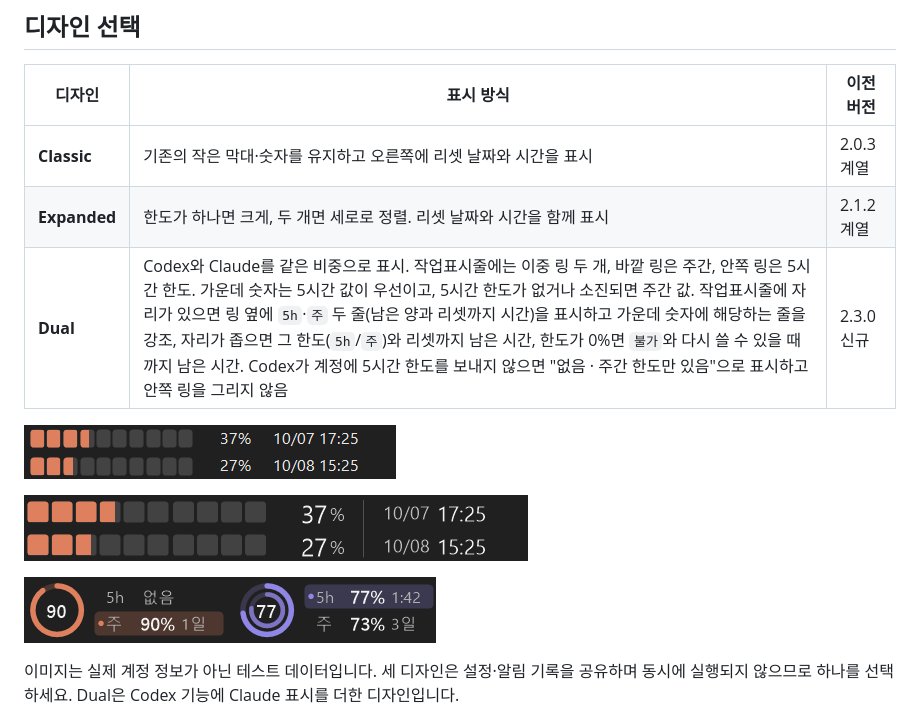
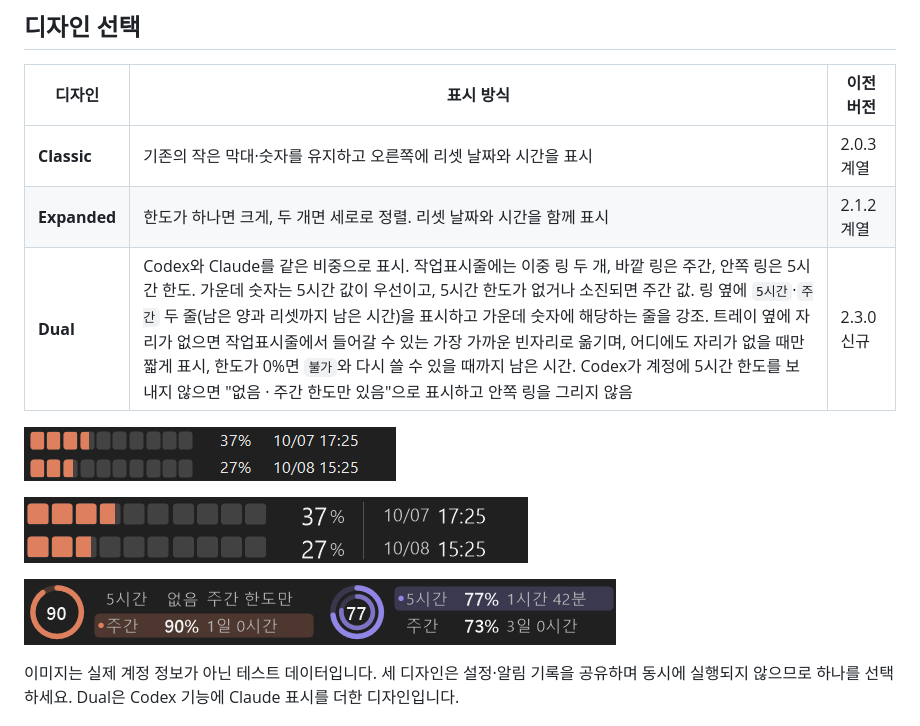
Before and after one commit to Mackeabit/CodexMeter, a Markdown page: README.md, the part around the change. GitHub-like rendering; pictures changed too: docs/images/dual.png.

```diff
--- a/README.md
+++ b/README.md
@@ -12,7 +12,7 @@ OpenAI·Anthropic과 무관한 커뮤니티 프로젝트입니다. Codex가 반
 | --- | --- | --- |
 | **Classic** | 기존의 작은 막대·숫자를 유지하고 오른쪽에 리셋 날짜와 시간을 표시 | 2.0.3 계열 |
 | **Expanded** | 한도가 하나면 크게, 두 개면 세로로 정렬. 리셋 날짜와 시간을 함께 표시 | 2.1.2 계열 |
-| **Dual** | Codex와 Claude를 같은 비중으로 표시. 작업표시줄에는 이중 링 두 개, 바깥 링은 주간, 안쪽 링은 5시간 한도. 가운데 숫자는 5시간 값이 우선이고, 5시간 한도가 없거나 소진되면 주간 값. 작업표시줄에 자리가 있으면 링 옆에 `5h`·`주` 두 줄(남은 양과 리셋까지 시간)을 표시하고 가운데 숫자에 해당하는 줄을 강조, 자리가 좁으면 그 한도(`5h`/`주`)와 리셋까지 남은 시간, 한도가 0%면 `불가`와 다시 쓸 수 있을 때까지 남은 시간. Codex가 계정에 5시간 한도를 보내지 않으면 "없음 · 주간 한도만 있음"으로 표시하고 안쪽 링을 그리지 않음 | 2.3.0 신규 |
+| **Dual** | Codex와 Claude를 같은 비중으로 표시. 작업표시줄에는 이중 링 두 개, 바깥 링은 주간, 안쪽 링은 5시간 한도. 가운데 숫자는 5시간 값이 우선이고, 5시간 한도가 없거나 소진되면 주간 값. 링 옆에 `5시간`·`주간` 두 줄(남은 양과 리셋까지 남은 시간)을 표시하고 가운데 숫자에 해당하는 줄을 강조. 트레이 옆에 자리가 없으면 작업표시줄에서 들어갈 수 있는 가장 가까운 빈자리로 옮기며, 어디에도 자리가 없을 때만 짧게 표시, 한도가 0%면 `불가`와 다시 쓸 수 있을 때까지 남은 시간. Codex가 계정에 5시간 한도를 보내지 않으면 "없음 · 주간 한도만 있음"으로 표시하고 안쪽 링을 그리지 않음 | 2.3.0 신규 |
 
 ![Classic: 두 개 한도 표시 예시](docs/images/classic.png)
 
```
Also changed, not shown: CHANGELOG.md (+6 -0 lines), README.en.md (+1 -1 lines), docs/release-notes/v2.3.3.md (added, +35 -0 lines), 6 other files.
